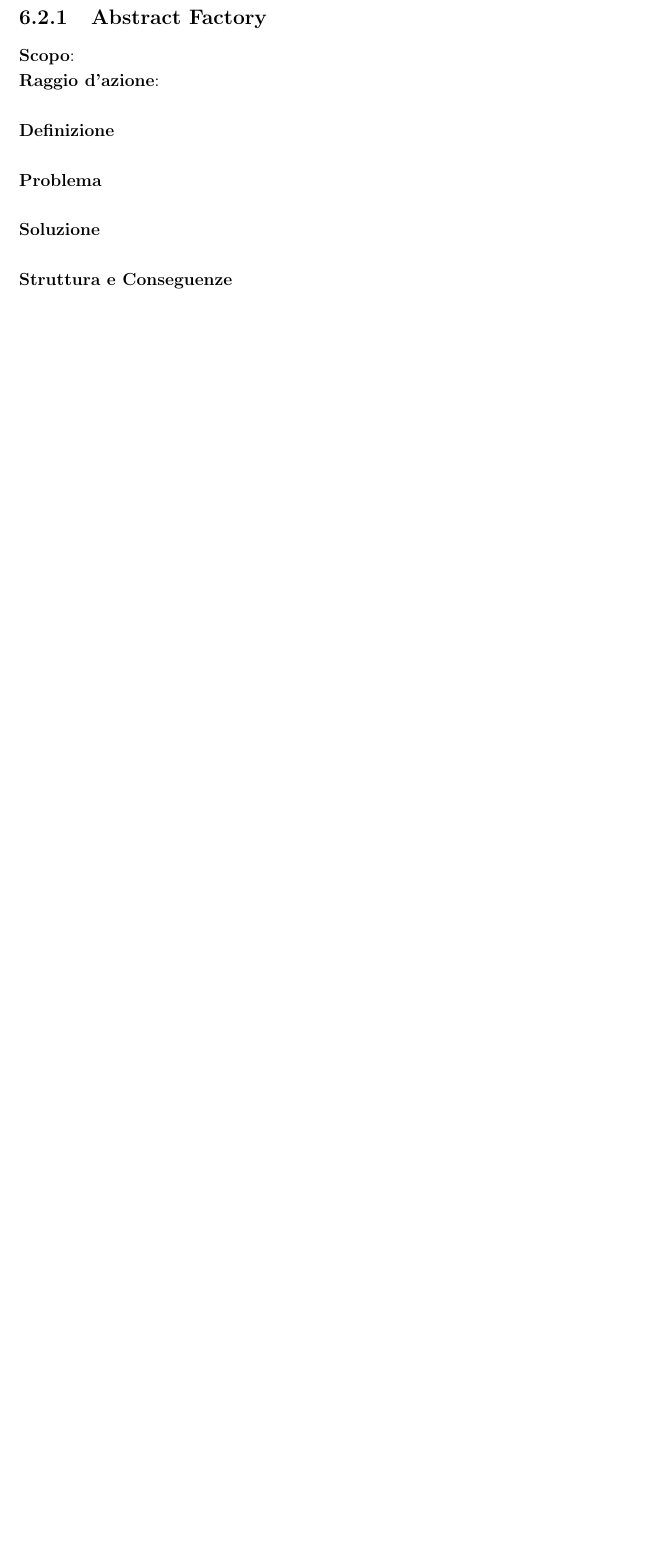
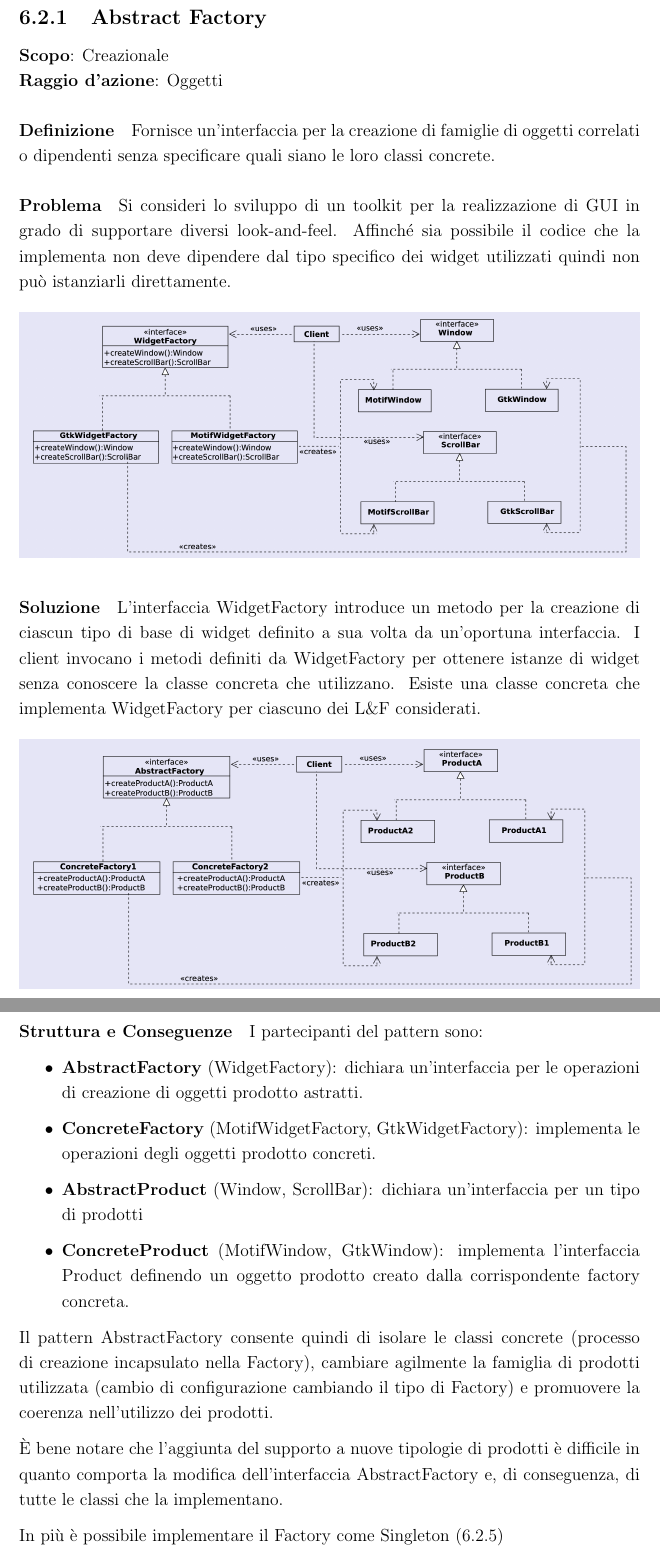
Before and after one commit to angelobdev/dispensa-ingsoft, a LaTeX book (main.tex, which reads chapters/Pattern/creaz1-abstract-factory.tex): part of page 73 of 92 before the commit and two parts of pages 73 and 74 of 93 after it, the two joined at a grey line, cut so that both start at the same text, the shorter picture padded with empty space. Compiled offline with pdfLaTeX.

Commit message:
Aggiunto pattern AbstractFactory

```diff
--- a/chapters/Pattern/creaz1-abstract-factory.tex
+++ b/chapters/Pattern/creaz1-abstract-factory.tex
@@ -1,15 +1,38 @@
 \subsection{Abstract Factory}
 \label{abstract-factory}
 
-\textbf{Scopo}:  \\
-\textbf{Raggio d'azione}:
+\textbf{Scopo}: Creazionale \\
+\textbf{Raggio d'azione}: Oggetti
 
-\paragraph{Definizione}
+\paragraph{Definizione} Fornisce un’interfaccia per la creazione di famiglie di oggetti correlati o dipendenti senza specificare quali siano le loro classi concrete.
 
-\paragraph{Problema}
+\paragraph{Problema} Si consideri lo sviluppo di un toolkit per la realizzazione di GUI in grado di supportare diversi look-and-feel. Affinché sia possibile il codice che la implementa non deve dipendere dal tipo specifico dei widget utilizzati quindi non può istanziarli direttamente.
 
-\paragraph{Soluzione}
+\begin{figure}[H]
+    \centering
+    \includegraphics[width=1\linewidth]{assets/pattern/abstract-factory/abstract-factory-esempio.png}
+\end{figure}
 
-\paragraph{Struttura e Conseguenze}
+\paragraph{Soluzione} L’interfaccia WidgetFactory introduce un metodo per la creazione di ciascun tipo di base di widget definito a sua volta da un’oportuna interfaccia. I client invocano i metodi definiti da WidgetFactory per ottenere istanze di widget senza conoscere la classe concreta che utilizzano. Esiste una classe concreta che implementa WidgetFactory per ciascuno dei L\&F considerati.
+
+\begin{figure}[H]
+    \centering
+    \includegraphics[width=1\linewidth]{assets/pattern/abstract-factory/abstract-factory-struttura.png}
+\end{figure}
+
+
+\paragraph{Struttura e Conseguenze} I partecipanti del pattern sono:
+\begin{itemize}
+    \item \textbf{AbstractFactory} (WidgetFactory): dichiara un’interfaccia per le operazioni di creazione di oggetti prodotto astratti.
+    \item \textbf{ConcreteFactory} (MotifWidgetFactory, GtkWidgetFactory): implementa le operazioni degli oggetti prodotto concreti.
+    \item \textbf{AbstractProduct} (Window, ScrollBar): dichiara un’interfaccia per un tipo di prodotti
+    \item \textbf{ConcreteProduct} (MotifWindow, GtkWindow): implementa l’interfaccia Product definendo un oggetto prodotto creato dalla corrispondente factory concreta.
+\end{itemize}
+
+Il pattern AbstractFactory consente quindi di isolare le classi concrete (processo di creazione incapsulato nella Factory), cambiare agilmente la famiglia di prodotti utilizzata (cambio di configurazione cambiando il tipo di Factory) e promuovere la coerenza nell'utilizzo dei prodotti.
+
+È bene notare che l'aggiunta del supporto a nuove tipologie di prodotti è difficile in quanto comporta la modifica dell'interfaccia AbstractFactory e, di conseguenza, di tutte le classi che la implementano.
+
+In più è possibile implementare il Factory come Singleton (\ref{singleton})
 
 \newpage
```
Also changed, not shown: chapters/Pattern/creaz5-singleton.tex (+1 -1 lines), assets/pattern/abstract-factory/abstract-factory-esempio.png (added), assets/pattern/abstract-factory/abstract-factory-struttura.png (added).
